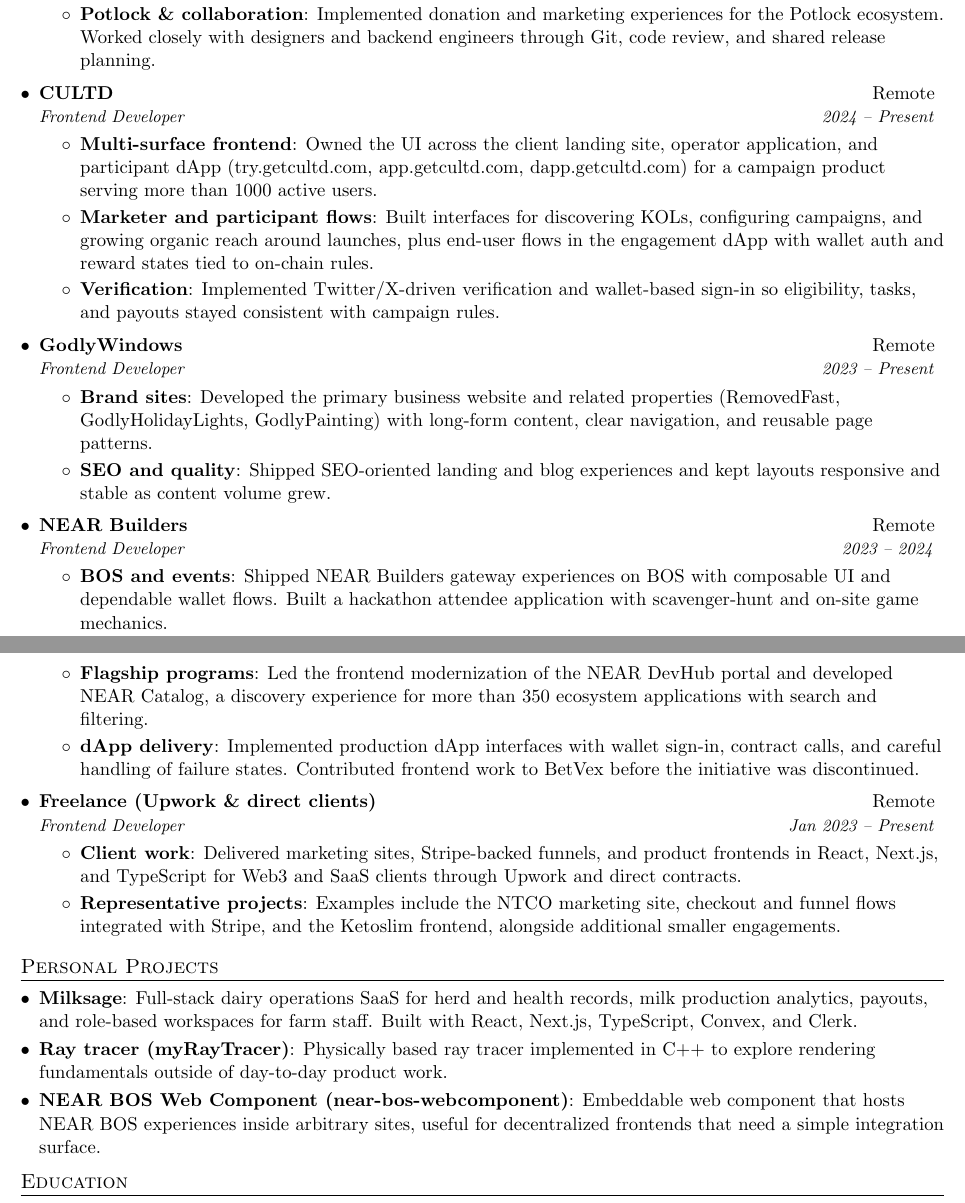
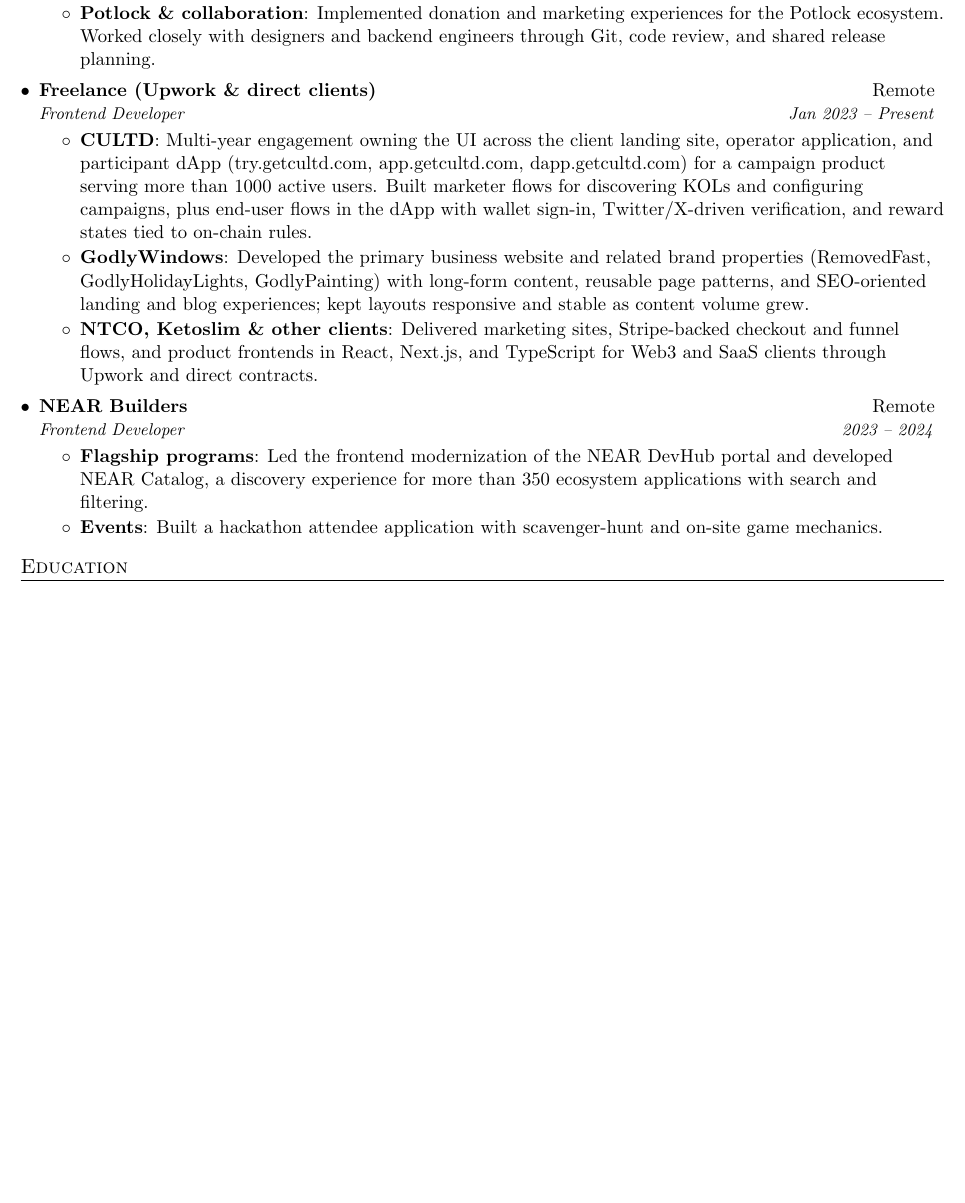
Before and after one commit to itexpert120/resume, a LaTeX CV (resume.tex): two parts of pages 1 and 2 of 2 before the commit and part of the page after it, the two joined at a grey line, cut so that both start at the same text, the shorter picture padded with empty space. Compiled offline with pdfLaTeX.

Commit message:
improve based on feedback

```diff
--- a/resume.tex
+++ b/resume.tex
@@ -140,61 +128,27 @@
 \resumeItemListEnd
 
 \resumeSubheading
-      {CULTD}{Remote}
-      {Frontend Developer}{2024 -- Present}
+{Freelance (Upwork \& direct clients)}{Remote}
+{Frontend Developer}{Jan 2023 -- Present}
 \resumeItemListStart
-        \resumeItem{Multi-surface frontend}
-          {Owned the UI across the client landing site, operator application, and participant dApp (\href{https://try.getcultd.com/}{try.getcultd.com}, \href{https://app.getcultd.com/}{app.getcultd.com}, \href{https://dapp.getcultd.com/}{dapp.getcultd.com}) for a campaign product serving more than 1000 active users.}
-        \resumeItem{Marketer and participant flows}
-          {Built interfaces for discovering KOLs, configuring campaigns, and growing organic reach around launches, plus end-user flows in the engagement dApp with wallet auth and reward states tied to on-chain rules.}
-        \resumeItem{Verification}
-          {Implemented Twitter/X-driven verification and wallet-based sign-in so eligibility, tasks, and payouts stayed consistent with campaign rules.}
-      \resumeItemListEnd
-
-    \resumeSubheading
-      {GodlyWindows}{Remote}
-      {Frontend Developer}{2023 -- Present}
-      \resumeItemListStart
-        \resumeItem{Brand sites}
-          {Developed the primary business website and related properties (RemovedFast, GodlyHolidayLights, GodlyPainting) with long-form content, clear navigation, and reusable page patterns.}
-        \resumeItem{SEO and quality}
-          {Shipped SEO-oriented landing and blog experiences and kept layouts responsive and stable as content volume grew.}
+\resumeItem{CULTD}
+{Multi-year engagement owning the UI across the client landing site, operator application, and participant dApp (\href{https://try.getcultd.com/}{try.getcultd.com}, \href{https://app.getcultd.com/}{app.getcultd.com}, \href{https://dapp.getcultd.com/}{dapp.getcultd.com}) for a campaign product serving more than 1000 active users. Built marketer flows for discovering KOLs and configuring campaigns, plus end-user flows in the dApp with wallet sign-in, Twitter/X-driven verification, and reward states tied to on-chain rules.}
+\resumeItem{GodlyWindows}
+{Developed the primary business website and related brand properties (RemovedFast, GodlyHolidayLights, GodlyPainting) with long-form content, reusable page patterns, and SEO-oriented landing and blog experiences; kept layouts responsive and stable as content volume grew.}
+\resumeItem{NTCO, Ketoslim \& other clients}
+{Delivered marketing sites, Stripe-backed checkout and funnel flows, and product frontends in React, Next.js, and TypeScript for Web3 and SaaS clients through Upwork and direct contracts.}
 \resumeItemListEnd
 
 \resumeSubheading
 {NEAR Builders}{Remote}
 {Frontend Developer}{2023 -- 2024}
       \resumeItemListStart
-        \resumeItem{BOS and events}
-          {Shipped NEAR Builders gateway experiences on BOS with composable UI and dependable wallet flows. Built a hackathon attendee application with scavenger-hunt and on-site game mechanics.}
         \resumeItem{Flagship programs}
           {Led the frontend modernization of the NEAR DevHub portal and developed \href{https://nearcatalog.xyz/}{NEAR Catalog}, a discovery experience for more than 350 ecosystem applications with search and filtering.}
-        \resumeItem{dApp delivery}
-          {Implemented production dApp interfaces with wallet sign-in, contract calls, and careful handling of failure states. Contributed frontend work to BetVex before the initiative was discontinued.}
+        \resumeItem{Events}
+          {Built a hackathon attendee application with scavenger-hunt and on-site game mechanics.}
       \resumeItemListEnd
 
-    \resumeSubheading
-      {Freelance (Upwork \& direct clients)}{Remote}
-      {Frontend Developer}{Jan 2023 -- Present}
-      \resumeItemListStart
-        \resumeItem{Client work}
-          {Delivered marketing sites, Stripe-backed funnels, and product frontends in React, Next.js, and TypeScript for Web3 and SaaS clients through Upwork and direct contracts.}
-        \resumeItem{Representative projects}
-          {Examples include the NTCO marketing site, checkout and funnel flows integrated with Stripe, and the Ketoslim frontend, alongside additional smaller engagements.}
-      \resumeItemListEnd
-
-  \resumeSubHeadingListEnd
-
-
-%-----------PERSONAL PROJECTS-----------------
-\section{Personal Projects}
-  \resumeSubHeadingListStart
-    \resumeSubItem{Milksage}
-      {Full-stack dairy operations SaaS for herd and health records, milk production analytics, payouts, and role-based workspaces for farm staff. Built with React, Next.js, TypeScript, Convex, and Clerk.}
-    \resumeSubItem{Ray tracer (\href{https://github.com/itexpert120/myRayTracer}{myRayTracer})}
-      {Physically based ray tracer implemented in C++ to explore rendering fundamentals outside of day-to-day product work.}
-    \resumeSubItem{NEAR BOS Web Component (\href{https://github.com/itexpert120/near-bos-webcomponent}{near-bos-webcomponent})}
-      {Embeddable web component that hosts NEAR BOS experiences inside arbitrary sites, useful for decentralized frontends that need a simple integration surface.}
 \resumeSubHeadingListEnd
 
 
```
Also changed, not shown: resume.pdf, resume.tex (25 more changed lines). Lines whose indentation alone changed are shown as unchanged.
